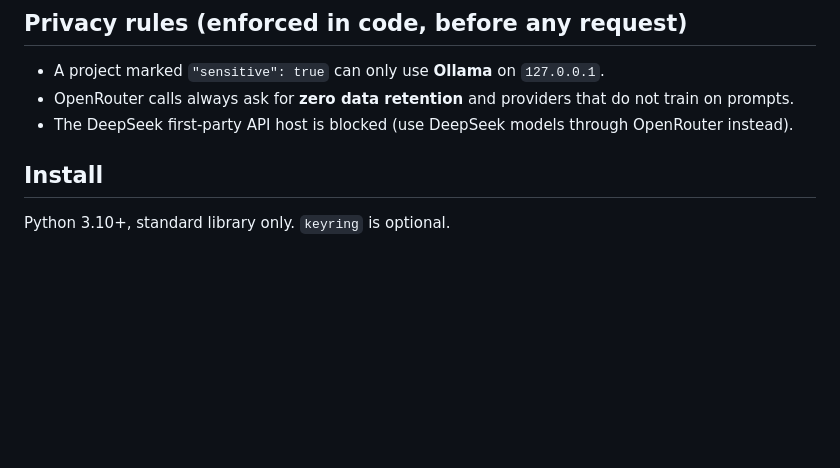
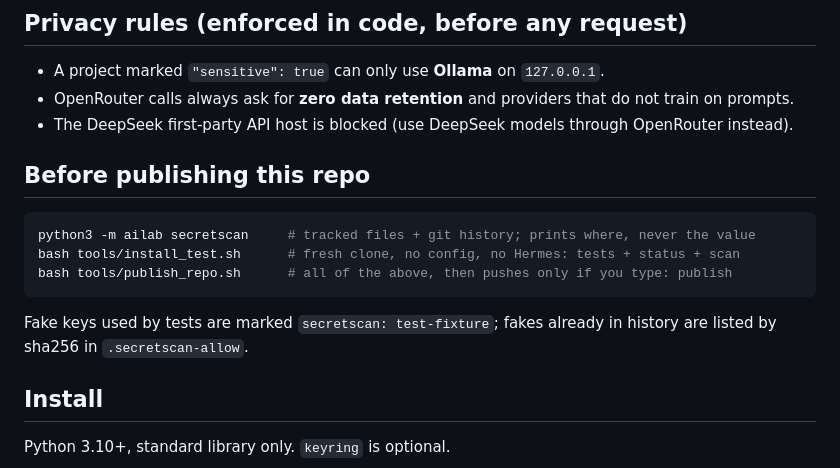
Before and after one commit to erasmus707bot-dev/ailab, a Markdown page: README.md, the part around one of its changes. Drawn GitHub-style; blank space fills up the shorter version.

````diff
--- a/README.md
+++ b/README.md
@@ -22,6 +40,16 @@ One OpenAI-compatible adapter covers **OpenRouter**, **Hugging Face router**, **
 - A project marked `"sensitive": true` can only use **Ollama** on `127.0.0.1`.
 - OpenRouter calls always ask for **zero data retention** and providers that do not train on prompts.
 - The DeepSeek first-party API host is blocked (use DeepSeek models through OpenRouter instead).
+
+## Before publishing this repo
+
+```bash
+python3 -m ailab secretscan     # tracked files + git history; prints where, never the value
+bash tools/install_test.sh      # fresh clone, no config, no Hermes: tests + status + scan
+bash tools/publish_repo.sh      # all of the above, then pushes only if you type: publish
+```
+
+Fake keys used by tests are marked `secretscan: test-fixture`; fakes already in history are listed by sha256 in `.secretscan-allow`.
 
 ## Install
 
````
Also changed, not shown: other parts of README.md (+21 -3 lines), docs/demo.gif (added), 2 other files.
